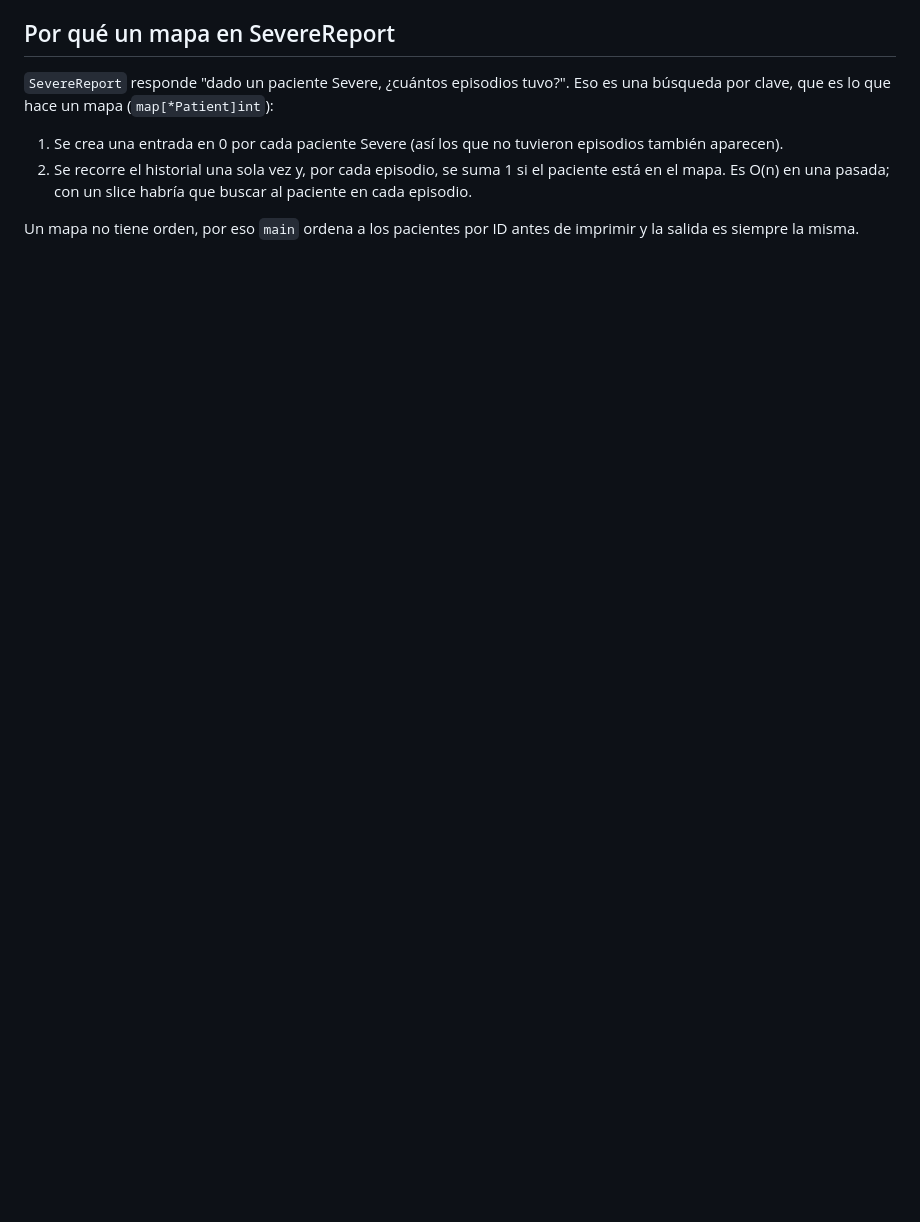
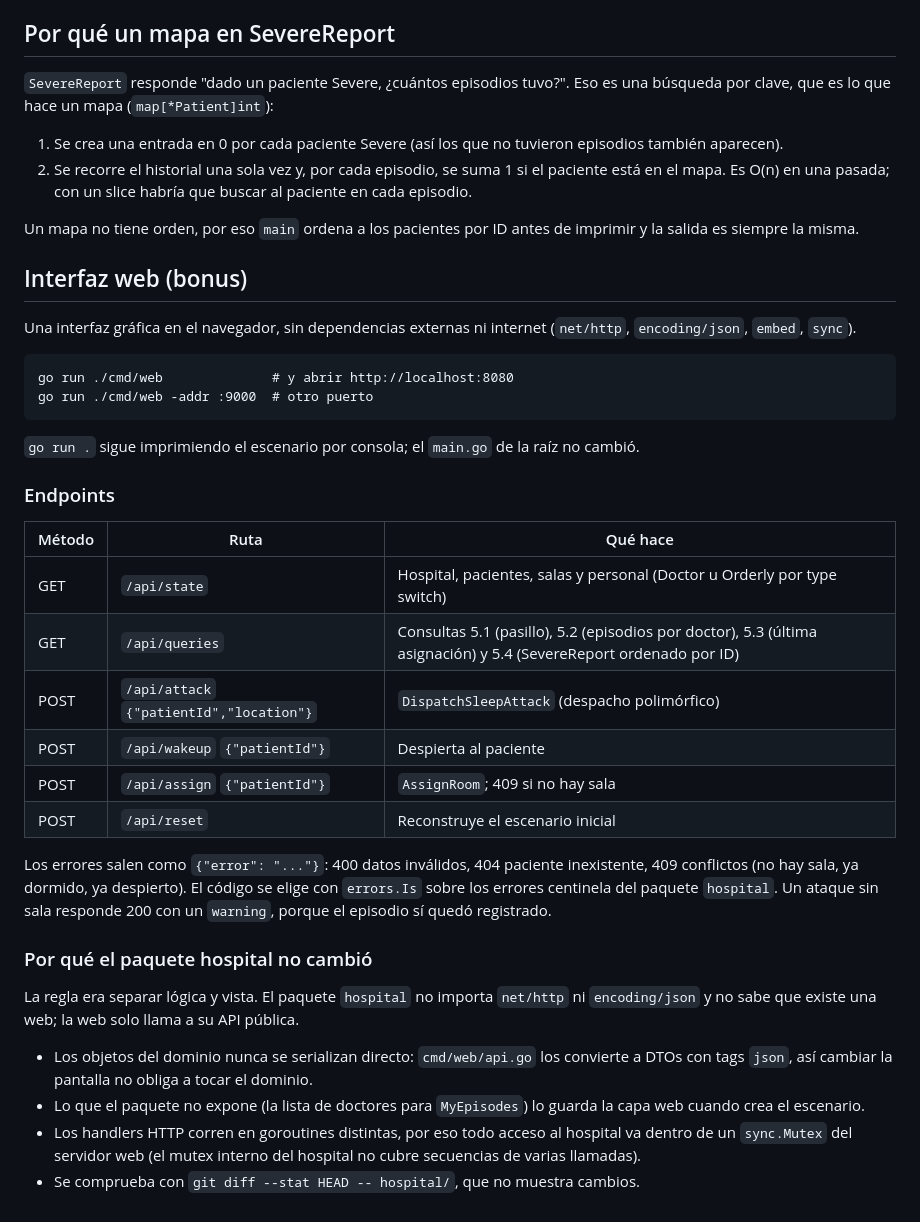
Before and after one commit to JuanF5656/TrabajoGo, a Markdown page: README.md, the part around the change. GitHub-like rendering; blank space fills up the shorter version.

Commit message:
Docs: sección de interfaz web en el README y entrada en AI_USAGE.md
Co-Authored-By: Claude Sonnet 5.5 <noreply@anthropic.com>

````diff
--- a/README.md
+++ b/README.md
@@ -72,3 +72,45 @@ una búsqueda por clave, que es lo que hace un mapa (`map[*Patient]int`):
 
 Un mapa no tiene orden, por eso `main` ordena a los pacientes por ID antes de
 imprimir y la salida es siempre la misma.
+
+## Interfaz web (bonus)
+
+Una interfaz gráfica en el navegador, sin dependencias externas ni internet
+(`net/http`, `encoding/json`, `embed`, `sync`).
+
+```
+go run ./cmd/web              # y abrir http://localhost:8080
+go run ./cmd/web -addr :9000  # otro puerto
+```
+
+`go run .` sigue imprimiendo el escenario por consola; el `main.go` de la raíz no cambió.
+
+### Endpoints
+
+| Método | Ruta | Qué hace |
+|--------|------|----------|
+| GET  | `/api/state` | Hospital, pacientes, salas y personal (Doctor u Orderly por type switch) |
+| GET  | `/api/queries` | Consultas 5.1 (pasillo), 5.2 (episodios por doctor), 5.3 (última asignación) y 5.4 (SevereReport ordenado por ID) |
+| POST | `/api/attack` `{"patientId","location"}` | `DispatchSleepAttack` (despacho polimórfico) |
+| POST | `/api/wakeup` `{"patientId"}` | Despierta al paciente |
+| POST | `/api/assign` `{"patientId"}` | `AssignRoom`; 409 si no hay sala |
+| POST | `/api/reset` | Reconstruye el escenario inicial |
+
+Los errores salen como `{"error": "..."}`: 400 datos inválidos, 404 paciente inexistente,
+409 conflictos (no hay sala, ya dormido, ya despierto). El código se elige con
+`errors.Is` sobre los errores centinela del paquete `hospital`. Un ataque sin sala
+responde 200 con un `warning`, porque el episodio sí quedó registrado.
+
+### Por qué el paquete hospital no cambió
+
+La regla era separar lógica y vista. El paquete `hospital` no importa `net/http` ni
+`encoding/json` y no sabe que existe una web; la web solo llama a su API pública.
+
+- Los objetos del dominio nunca se serializan directo: `cmd/web/api.go` los convierte a
+  DTOs con tags `json`, así cambiar la pantalla no obliga a tocar el dominio.
+- Lo que el paquete no expone (la lista de doctores para `MyEpisodes`) lo guarda la capa
+  web cuando crea el escenario.
+- Los handlers HTTP corren en goroutines distintas, por eso todo acceso al hospital va
+  dentro de un `sync.Mutex` del servidor web (el mutex interno del hospital no cubre
+  secuencias de varias llamadas).
+- Se comprueba con `git diff --stat HEAD -- hospital/`, que no muestra cambios.
````
Also changed, not shown: AI_USAGE.md (+9 -0 lines).
